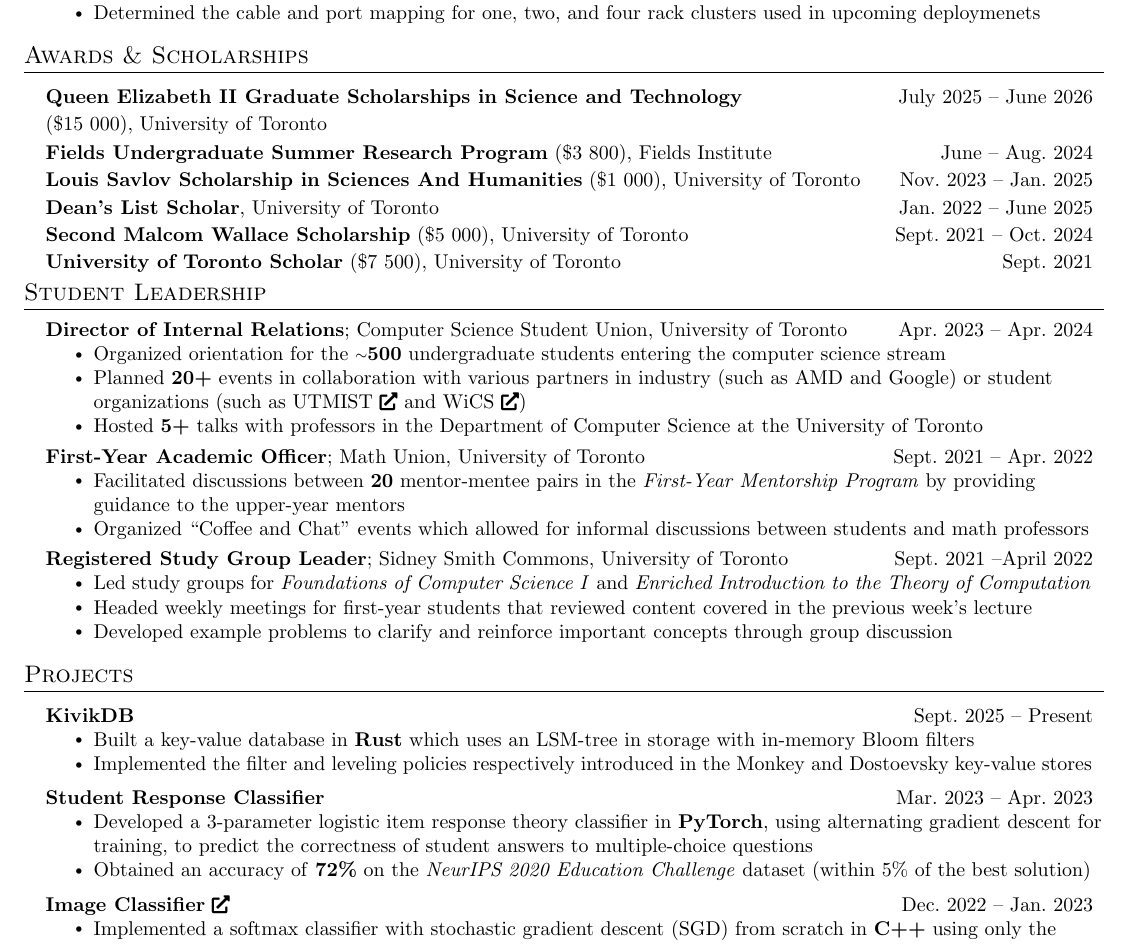
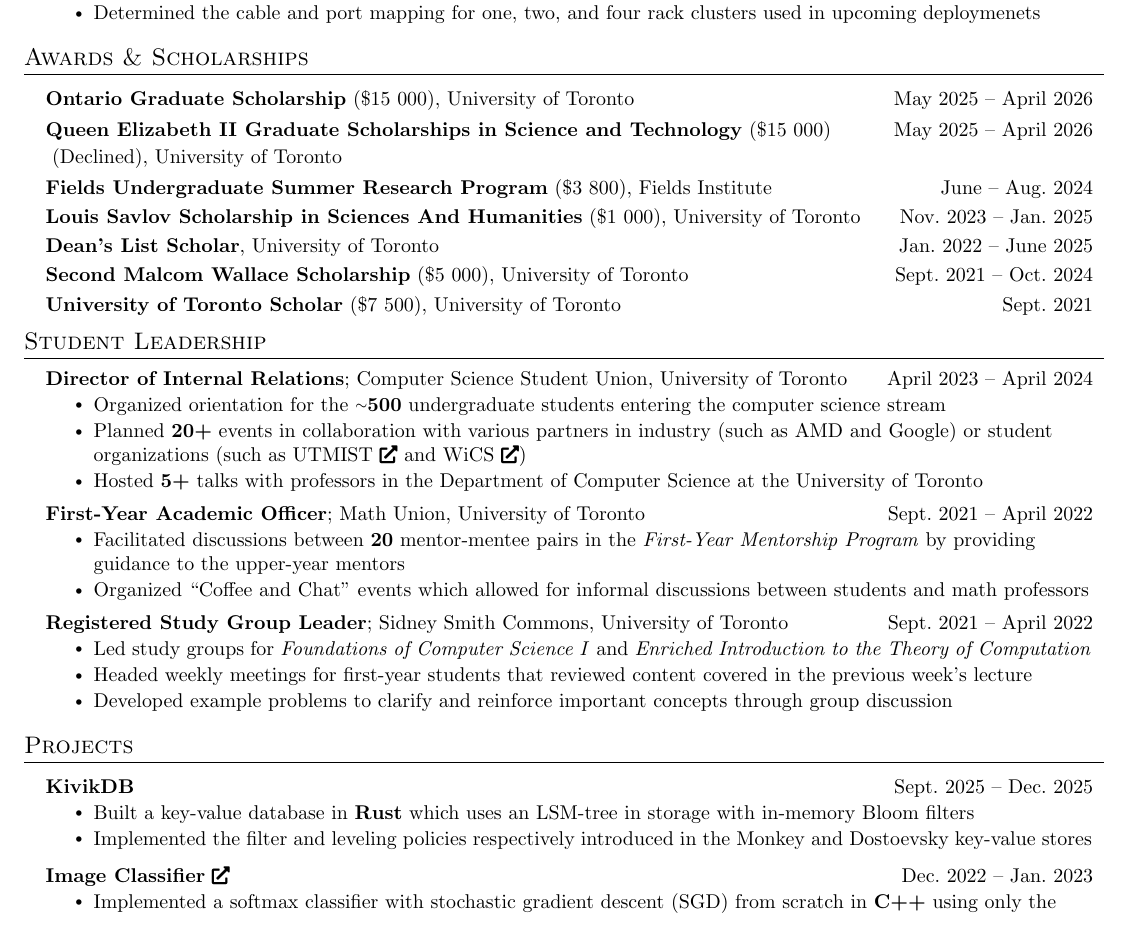
Before and after one commit to ff-zhang/cv-resume, a LaTeX CV (cv.tex): part of page 2 of 3, cut so that both start at the same text. Compiled offline with pdfLaTeX.

Commit message:
clean up CV

```diff
--- a/cv.tex
+++ b/cv.tex
@@ -266,8 +266,10 @@
 %-----------AWARDS-----------
 \section{Awards \& Scholarships}
   \resumeSubHeadingListStart
+    \resumeProjectHeading
+    {\textbf{Ontario Graduate Scholarship} (\censor{\$15 000}), University of Toronto}{May 2025 -- April 2026}
     \resumeProjectHeadingTwo
-    {\textbf{Queen Elizabeth II Graduate Scholarships in Science and Technology}}{July 2025 -- June 2026}{(\censor{\$15 000}), University of Toronto}
+    {\textbf{Queen Elizabeth II Graduate Scholarships in Science and Technology} (\censor{\$15 000})}{May 2025 -- April 2026}{ (Declined), University of Toronto}
     \resumeProjectHeading
     {\textbf{Fields Undergraduate Summer Research Program} (\censor{\$3 800}), Fields Institute}{June -- Aug.\ 2024}
     \resumeProjectHeading
@@ -286,7 +288,7 @@
   \resumeSubHeadingListStart
 
     \resumeSubheadingTwo
-    {Director of Internal Relations}{Computer Science Student Union, University of Toronto}{Apr.\ 2023 -- Apr.\ 2024}
+    {Director of Internal Relations}{Computer Science Student Union, University of Toronto}{April 2023 -- April 2024}
     \resumeItemListStart
       \resumeItem{Organized orientation for the \textbf{{\raise.17ex\hbox{$\scriptstyle\mathtt{\sim}$}}500} undergraduate students entering the computer science stream}
       \resumeItem{Planned \textbf{20+} events in collaboration with various partners in industry (such as AMD and Google) or student organizations (such as UTMIST \href{https://utmist.gitlab.io/}{\footnotesize\faIcon{external-link-alt}} and WiCS \href{https://www.linkedin.com/company/uoftwics/}{\footnotesize\faIcon{external-link-alt}})}
@@ -294,14 +296,14 @@
     \resumeItemListEnd
 
     \resumeSubheadingTwo
-    {First-Year Academic Officer}{Math Union, University of Toronto}{Sept.\ 2021 -- Apr.\ 2022}
+    {First-Year Academic Officer}{Math Union, University of Toronto}{Sept.\ 2021 -- April 2022}
     \resumeItemListStart
       \resumeItem{Facilitated discussions between \textbf{20} mentor-mentee pairs in the \textit{First-Year Mentorship Program} by providing guidance to the upper-year mentors}
       \resumeItem{Organized ``Coffee and Chat'' events which allowed for informal discussions between students and math professors}
     \resumeItemListEnd
 
     \resumeSubheadingTwo
-    {Registered Study Group Leader}{Sidney Smith Commons, University of Toronto}{Sept.\ 2021 --April 2022}
+    {Registered Study Group Leader}{Sidney Smith Commons, University of Toronto}{Sept.\ 2021 -- April 2022}
     \resumeItemListStart
       \resumeItem{Led study groups for \textit{Foundations of Computer Science \rom{1}} and \textit{Enriched Introduction to the Theory of Computation}}
       \resumeItem{Headed weekly meetings for first-year students that reviewed content covered in the previous week's lecture}
@@ -315,17 +317,10 @@
   \resumeSubHeadingListStart
 
     \resumeProjectHeading
-    {\textbf{KivikDB}}{\small{Sept.\ 2025 -- Present}}
+    {\textbf{KivikDB}}{\small{Sept.\ 2025 -- Dec.\ 2025}}
     \resumeItemListStart
       \resumeItem{Built a key-value database in \textbf{Rust} which uses an LSM-tree in storage with in-memory Bloom filters}
       \resumeItem{Implemented the filter and leveling policies respectively introduced in the \href{https://doi.org/10.1145/3035918.3064054}{Monkey} and \href{https://doi.org/10.1145/3183713.3196927}{Dostoevsky} key-value stores}
-    \resumeItemListEnd
-
-    \resumeProjectHeading
-    {\textbf{Student Response Classifier}}{\small{Mar.\ 2023 -- Apr.\ 2023}}
-    \resumeItemListStart
-      \resumeItem{Developed a 3-parameter logistic item response theory classifier in \textbf{PyTorch}, using alternating gradient descent for training, to predict the correctness of student answers to multiple-choice questions}
-      \resumeItem{Obtained an accuracy of \textbf{72\%} on the \textit{NeurIPS 2020 Education Challenge} dataset (within $5\%$ of the best solution)}
     \resumeItemListEnd
 
     \resumeProjectHeading
```
Also changed, not shown: cv.pdf, cv.tex (11 more changed lines).
